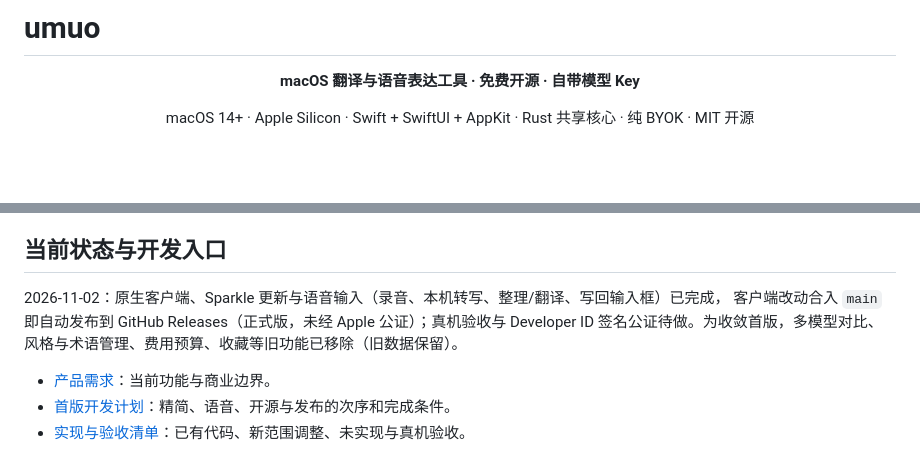
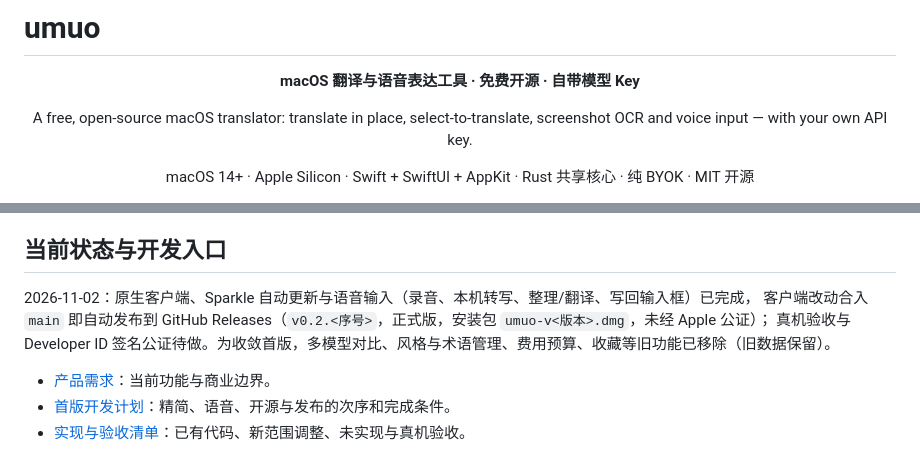
Before and after one commit to youming-ai/umuo, a Markdown page: README.md, 2 parts joined by grey strips. Drawn GitHub-style; blank space fills up the shorter version.

Commit message:
docs: README 补英文简介、Release 与平台徽章、所有版本链接与发版命名
Co-Authored-By: Claude Opus 5.5 <noreply@anthropic.com>
Claude-Session: https://claude.ai/code/session_01NKfLgy9S7QgzKfersiPHDD

```diff
--- a/README.md
+++ b/README.md
@@ -4,5 +4,7 @@
 
 **macOS 翻译与语音表达工具 · 免费开源 · 自带模型 Key**
 
+A free, open-source macOS translator: translate in place, select-to-translate, screenshot OCR and voice input — with your own API key.
+
 macOS 14+ · Apple Silicon · Swift + SwiftUI + AppKit · Rust 共享核心 · 纯 BYOK · MIT 开源
 
@@ -40,8 +44,9 @@ umuo 完全免费、以 MIT 许可证开源，纯 BYOK：用户自带模型 Key
 
 ## 当前状态与开发入口
 
-2026-11-02：原生客户端、Sparkle 更新与语音输入（录音、本机转写、整理/翻译、写回输入框）已完成，
-客户端改动合入 `main` 即自动发布到 GitHub Releases（正式版，未经 Apple 公证）；真机验收与 Developer ID 签名公证待做。为收敛首版，多模型对比、风格与术语管理、费用预算、收藏等旧功能已移除（旧数据保留）。
+2026-11-02：原生客户端、Sparkle 自动更新与语音输入（录音、本机转写、整理/翻译、写回输入框）已完成，
+客户端改动合入 `main` 即自动发布到 GitHub Releases（`v0.2.<序号>`，正式版，安装包 `umuo-v<版本>.dmg`，未经 Apple 公证）；
+真机验收与 Developer ID 签名公证待做。为收敛首版，多模型对比、风格与术语管理、费用预算、收藏等旧功能已移除（旧数据保留）。
 
 - [产品需求](docs/PRD.md)：当前功能与商业边界。
 - [首版开发计划](docs/IMPLEMENTATION-PLAN.md)：精简、语音、开源与发布的次序和完成条件。
```
Also changed, not shown: other parts of README.md (+3 -1 lines).
